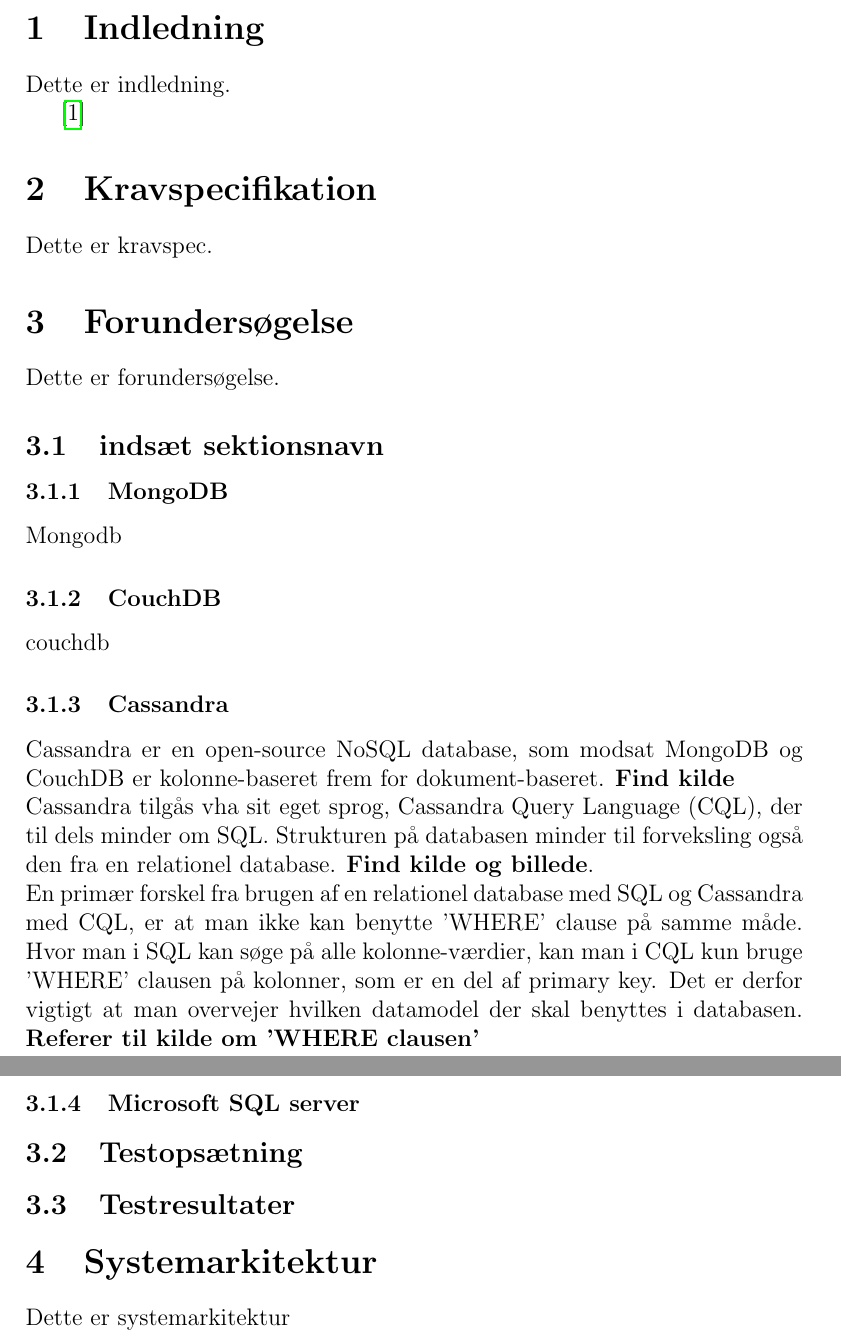
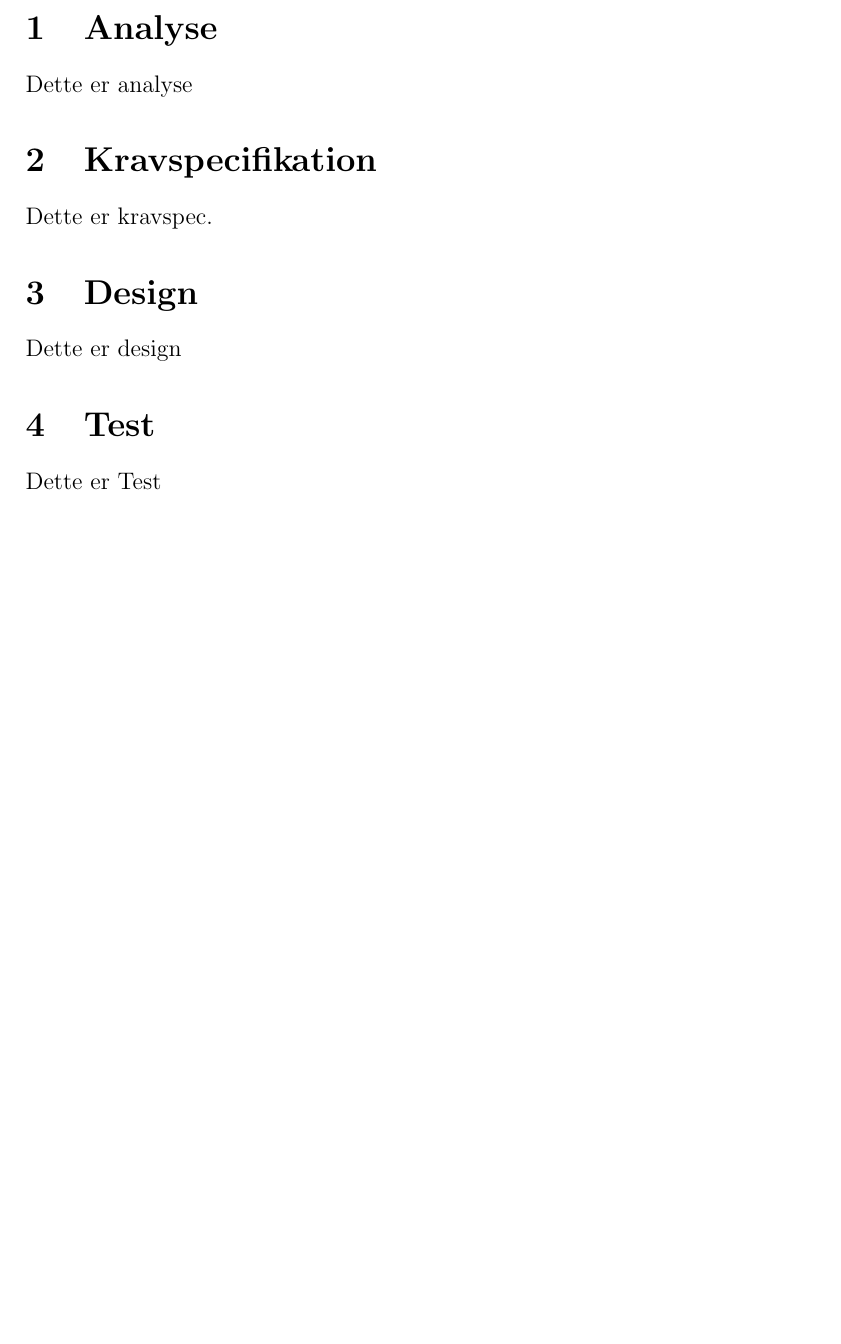
Before and after one commit to LarsHarupHolm/ISA_BAC_Docs, a LaTeX document (Dokumentation/Master.tex): two parts of pages 1 and 2 of 2 before the commit and part of the page after it, the two joined at a grey line, cut at the place of the change, the shorter picture padded with empty space. Compiled offline with pdfLaTeX.

Commit message:
final commit

```diff
--- a/Dokumentation/Master.tex
+++ b/Dokumentation/Master.tex
@@ -1,9 +1,9 @@
 \input{../Shared/Preamble}
 
 \begin{document}
-\input{files/Indledning}
+\input{files/Analyse}
 \input{files/Kravspecifikation}
-\input{files/Forundersogelse}
-\input{files/Systemarkitektur}
+\input{files/Design}
+\input{files/Test}
 \printbibliography
 \end{document}
```
Also changed, not shown: Dokumentation/Files/Analyse.tex (added, +2 -0 lines), Dokumentation/Files/Design.tex (added, +2 -0 lines), Dokumentation/Files/Test.tex (added, +2 -0 lines), Dokumentation/Master.pdf.
